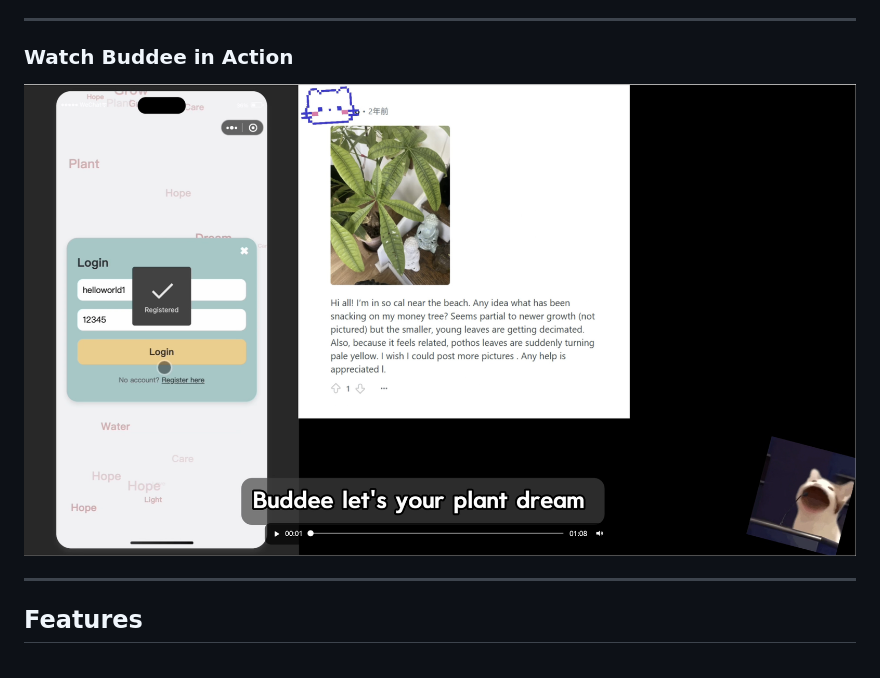
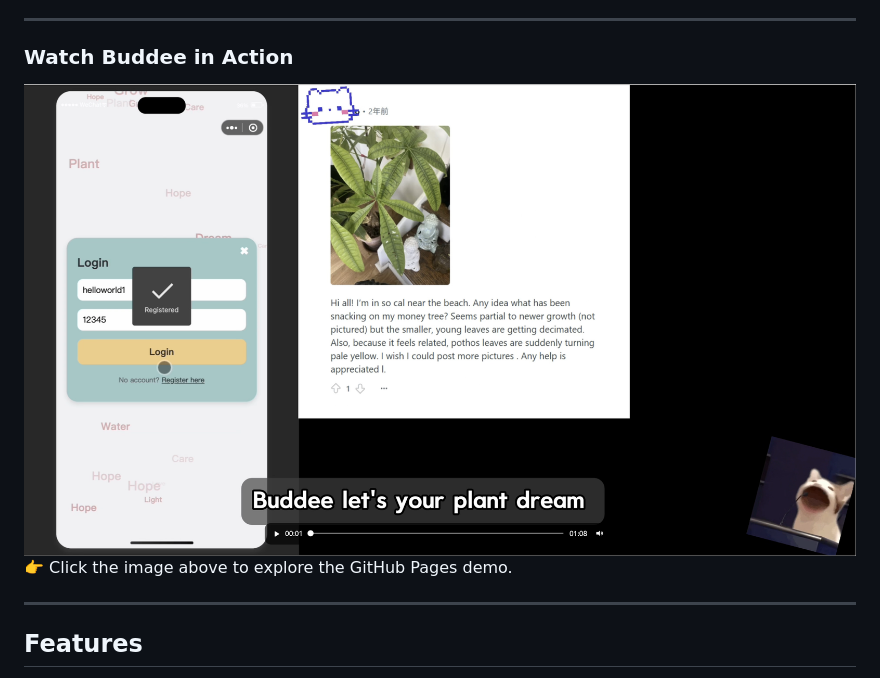
Before and after one commit to sukiiiiiS7/buddee-backend, a Markdown page: README.md, the part around the change. Drawn GitHub-style.

```diff
--- a/README.md
+++ b/README.md
@@ -12,7 +12,8 @@ This repository consolidates the backend modules I personally developed during t
 ---
 ### Watch Buddee in Action
 
-[![Demo Screenshot](https://raw.githubusercontent.com/sukiiiiiS7/buddee-backend/main/demo-cover.png)](https://github.com/sukiiiiiS7/buddee-backend/blob/main/Buddee-Demo.mp4)
+[![Open Buddee Web Demo](https://raw.githubusercontent.com/sukiiiiiS7/buddee-backend/main/demo-cover.png)](https://sukiiiiis7.github.io/buddee-backend/)
+👉 Click the image above to explore the GitHub Pages demo.
 
 ---
 ## Features
```
